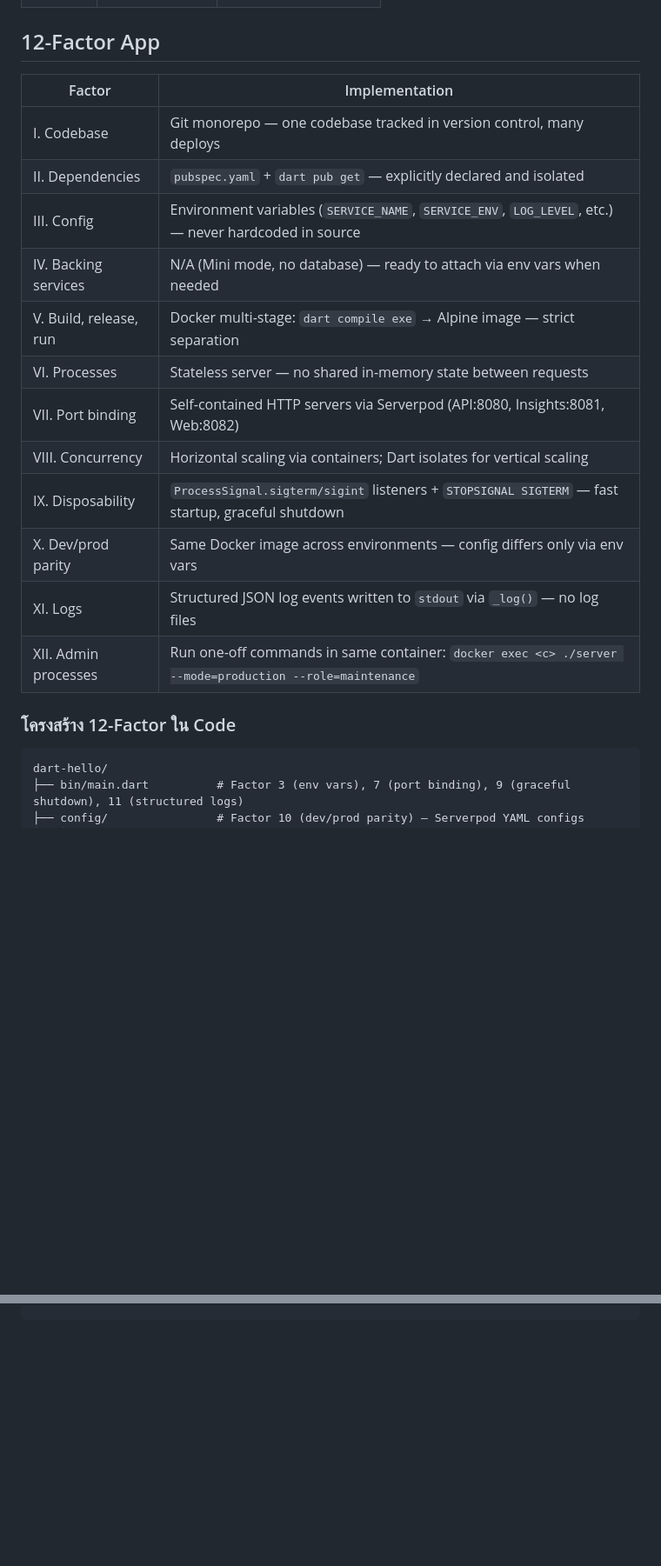
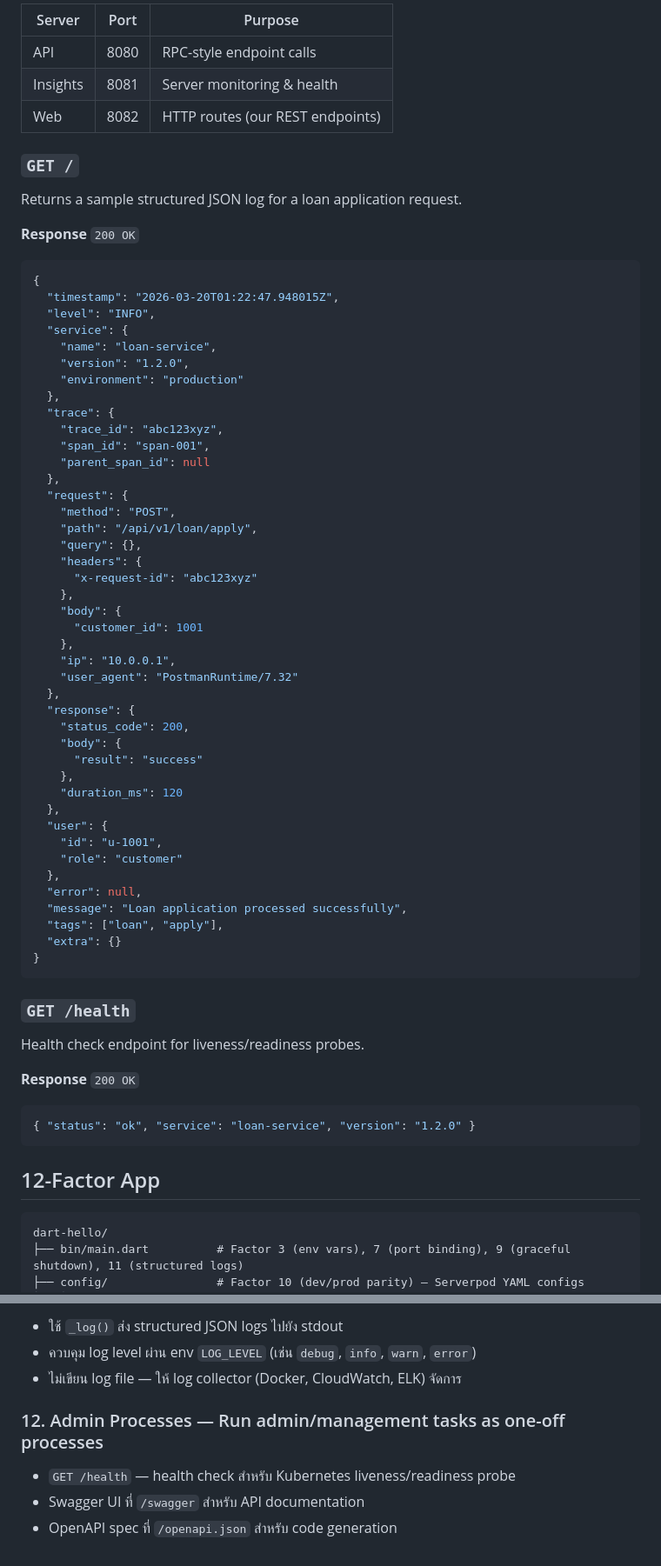
Before and after one commit to theerayut99/aj-jojo-microservice-homework-day1, a Markdown page: dart-hello/README.md, 2 parts joined by grey strips. Shown at 87% size. GitHub-like rendering; blank space fills up the shorter version.

````diff
--- a/dart-hello/README.md
+++ b/dart-hello/README.md
@@ -107,22 +123,71 @@ Image ใช้ `dart compile exe` แล้วรันบน Alpine Linux
 
+| Server | Port | Purpose |
+|---|---|---|
+| API | 8080 | RPC-style endpoint calls |
+| Insights | 8081 | Server monitoring & health |
+| Web | 8082 | HTTP routes (our REST endpoints) |
+
+### `GET /`
+
+Returns a sample structured JSON log for a loan application request.
+
+**Response** `200 OK`
+
+```json
+{
+  "timestamp": "2026-03-20T01:22:47.948015Z",
+  "level": "INFO",
+  "service": {
+    "name": "loan-service",
+    "version": "1.2.0",
+    "environment": "production"
+  },
+  "trace": {
+    "trace_id": "abc123xyz",
+    "span_id": "span-001",
+    "parent_span_id": null
+  },
+  "request": {
+    "method": "POST",
+    "path": "/api/v1/loan/apply",
+    "query": {},
+    "headers": {
+      "x-request-id": "abc123xyz"
+    },
+    "body": {
+      "customer_id": 1001
+    },
+    "ip": "10.0.0.1",
+    "user_agent": "PostmanRuntime/7.32"
+  },
+  "response": {
+    "status_code": 200,
+    "body": {
+      "result": "success"
+    },
+    "duration_ms": 120
+  },
+  "user": {
+    "id": "u-1001",
+    "role": "customer"
+  },
+  "error": null,
+  "message": "Loan application processed successfully",
+  "tags": ["loan", "apply"],
+  "extra": {}
+}
+```
+
+### `GET /health`
+
+Health check endpoint for liveness/readiness probes.
+
+**Response** `200 OK`
+
+```json
+{ "status": "ok", "service": "loan-service", "version": "1.2.0" }
+```
 ## 12-Factor App
-
-| Factor                 | Implementation                                                                                       |
-| ---------------------- | ---------------------------------------------------------------------------------------------------- |
-| I. Codebase            | Git monorepo — one codebase tracked in version control, many deploys                                 |
-| II. Dependencies       | `pubspec.yaml` + `dart pub get` — explicitly declared and isolated                                   |
-| III. Config            | Environment variables (`SERVICE_NAME`, `SERVICE_ENV`, `LOG_LEVEL`, etc.) — never hardcoded in source |
-| IV. Backing services   | N/A (Mini mode, no database) — ready to attach via env vars when needed                              |
-| V. Build, release, run | Docker multi-stage: `dart compile exe` → Alpine image — strict separation                            |
-| VI. Processes          | Stateless server — no shared in-memory state between requests                                        |
-| VII. Port binding      | Self-contained HTTP servers via Serverpod (API:8080, Insights:8081, Web:8082)                        |
-| VIII. Concurrency      | Horizontal scaling via containers; Dart isolates for vertical scaling                                |
-| IX. Disposability      | `ProcessSignal.sigterm/sigint` listeners + `STOPSIGNAL SIGTERM` — fast startup, graceful shutdown    |
-| X. Dev/prod parity     | Same Docker image across environments — config differs only via env vars                             |
-| XI. Logs               | Structured JSON log events written to `stdout` via `_log()` — no log files                           |
-| XII. Admin processes   | Run one-off commands in same container: `docker exec <c> ./server --mode=production --role=maintenance` |
-
-### โครงสร้าง 12-Factor ใน Code
 
 ```
 dart-hello/
@@ -139,0 +268,9 @@ dart-hello/
+- ใช้ `_log()` ส่ง structured JSON logs ไปยัง stdout
+- ควบคุม log level ผ่าน env `LOG_LEVEL` (เช่น `debug`, `info`, `warn`, `error`)
+- ไม่เขียน log file — ให้ log collector (Docker, CloudWatch, ELK) จัดการ
+
+### 12. Admin Processes — Run admin/management tasks as one-off processes
+
+- `GET /health` — health check สำหรับ Kubernetes liveness/readiness probe
+- Swagger UI ที่ `/swagger` สำหรับ API documentation
+- OpenAPI spec ที่ `/openapi.json` สำหรับ code generation
````
Also changed, not shown: other parts of dart-hello/README.md (+148 -69 lines).
